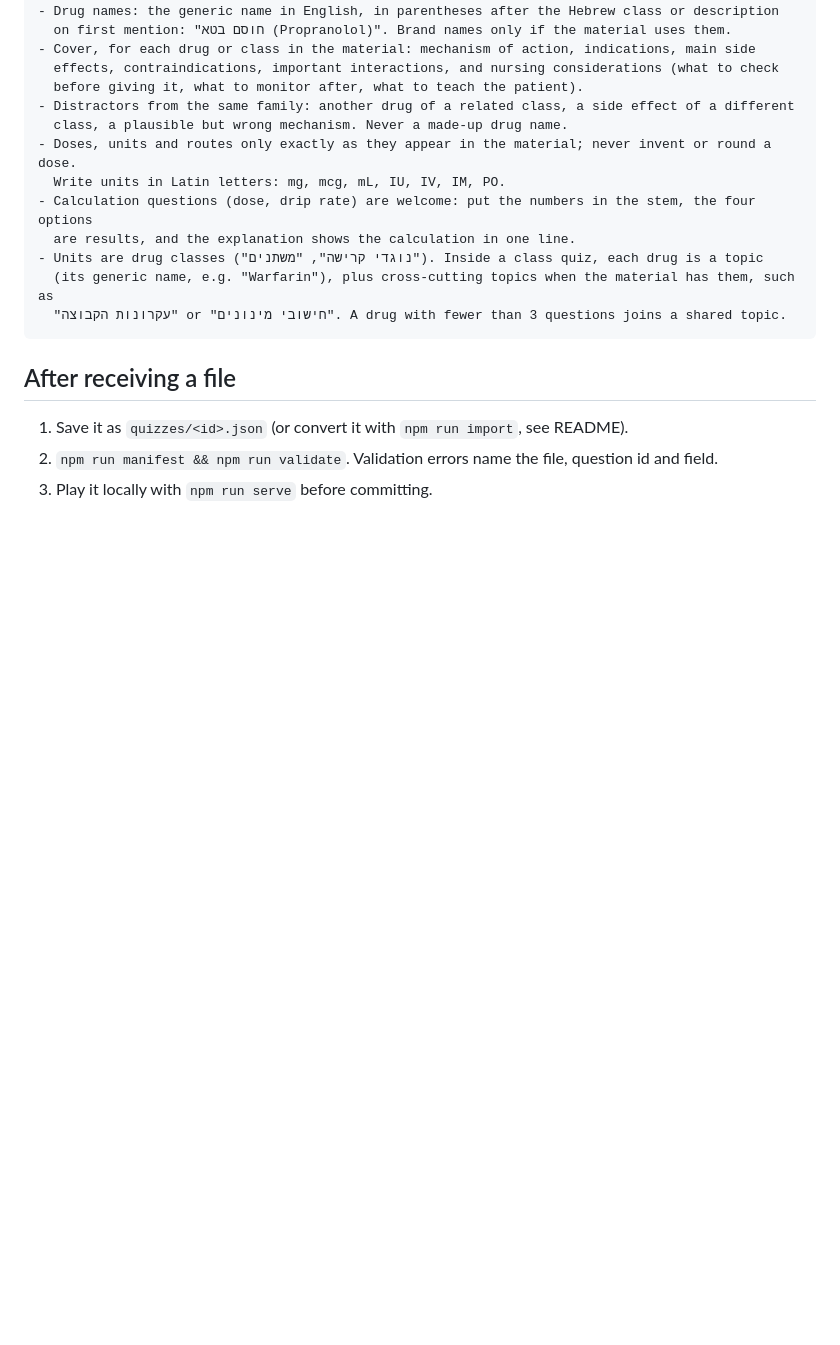
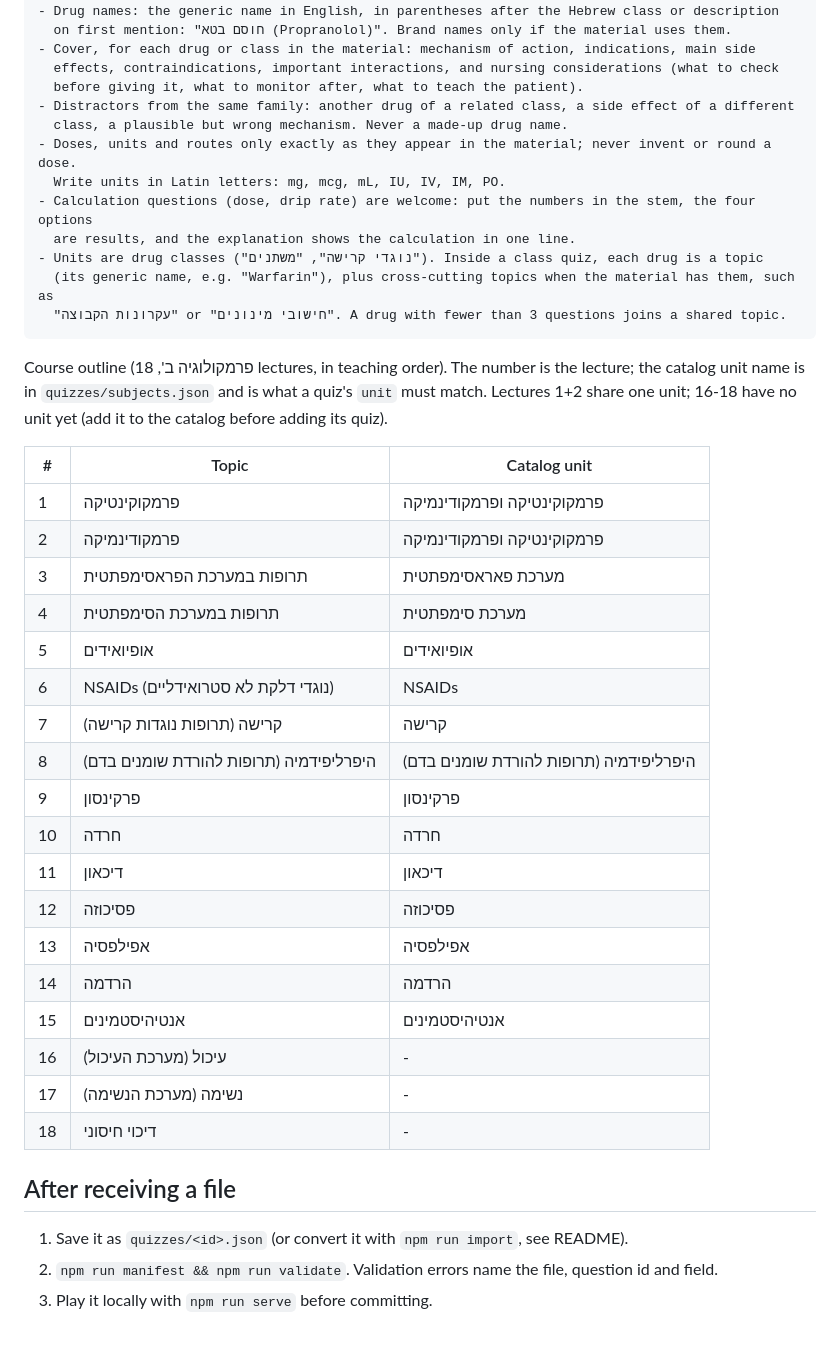
Before and after one commit to ariel-j/nursingTests, a Markdown page: docs/quiz-authoring.md, the part around the change. GitHub-like rendering; blank space fills up the shorter version.

Commit message:
Document the 18-lecture pharmacology course outline and its catalog units
Co-Authored-By: Claude Sonnet 5.5 <noreply@anthropic.com>
Claude-Session: https://claude.ai/code/session_01Add3fc3rtKxM1ZBxV2xn22

````diff
--- a/docs/quiz-authoring.md
+++ b/docs/quiz-authoring.md
@@ -133,6 +133,31 @@ SUBJECT NOTES
   "עקרונות הקבוצה" or "חישובי מינונים". A drug with fewer than 3 questions joins a shared topic.
 ```
 
+Course outline (פרמקולוגיה ב', 18 lectures, in teaching order). The number is the lecture; the catalog
+unit name is in `quizzes/subjects.json` and is what a quiz's `unit` must match. Lectures 1+2 share
+one unit; 16-18 have no unit yet (add it to the catalog before adding its quiz).
+
+| # | Topic | Catalog unit |
+|---|-------|--------------|
+| 1 | פרמקוקינטיקה | פרמקוקינטיקה ופרמקודינמיקה |
+| 2 | פרמקודינמיקה | פרמקוקינטיקה ופרמקודינמיקה |
+| 3 | תרופות במערכת הפראסימפתטית | מערכת פאראסימפתטית |
+| 4 | תרופות במערכת הסימפתטית | מערכת סימפתטית |
+| 5 | אופיואידים | אופיואידים |
+| 6 | NSAIDs (נוגדי דלקת לא סטרואידליים) | NSAIDs |
+| 7 | קרישה (תרופות נוגדות קרישה) | קרישה |
+| 8 | היפרליפידמיה (תרופות להורדת שומנים בדם) | היפרליפידמיה (תרופות להורדת שומנים בדם) |
+| 9 | פרקינסון | פרקינסון |
+| 10 | חרדה | חרדה |
+| 11 | דיכאון | דיכאון |
+| 12 | פסיכוזה | פסיכוזה |
+| 13 | אפילפסיה | אפילפסיה |
+| 14 | הרדמה | הרדמה |
+| 15 | אנטיהיסטמינים | אנטיהיסטמינים |
+| 16 | עיכול (מערכת העיכול) | - |
+| 17 | נשימה (מערכת הנשימה) | - |
+| 18 | דיכוי חיסוני | - |
+
 ## After receiving a file
 
 1. Save it as `quizzes/<id>.json` (or convert it with `npm run import`, see README).
````
